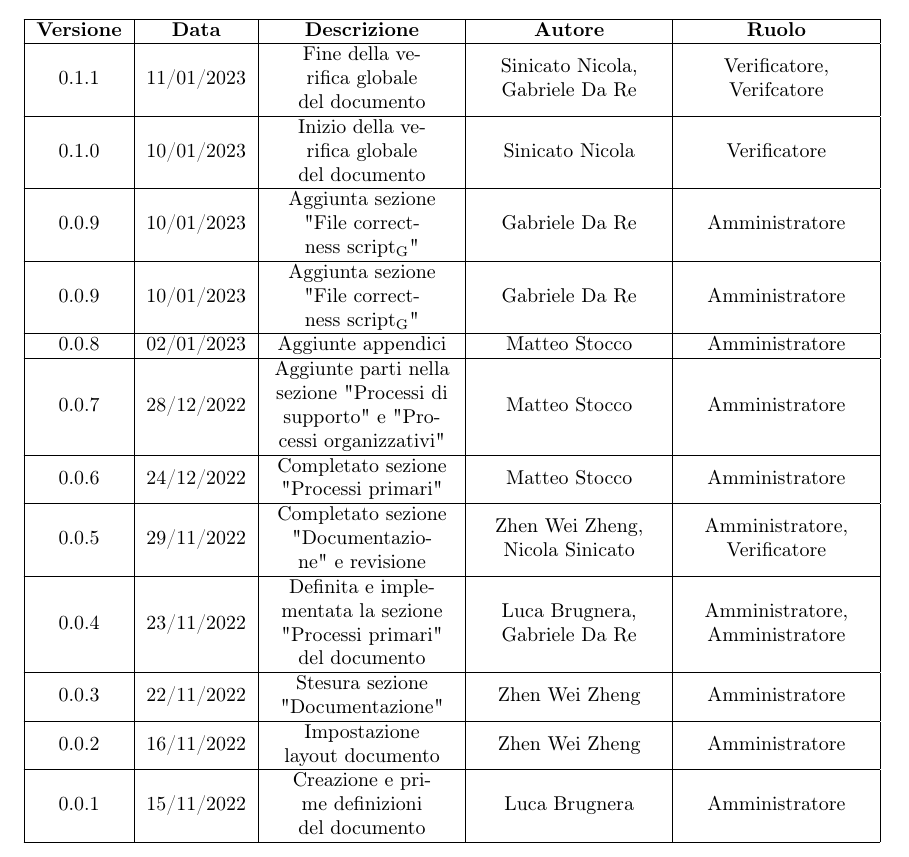
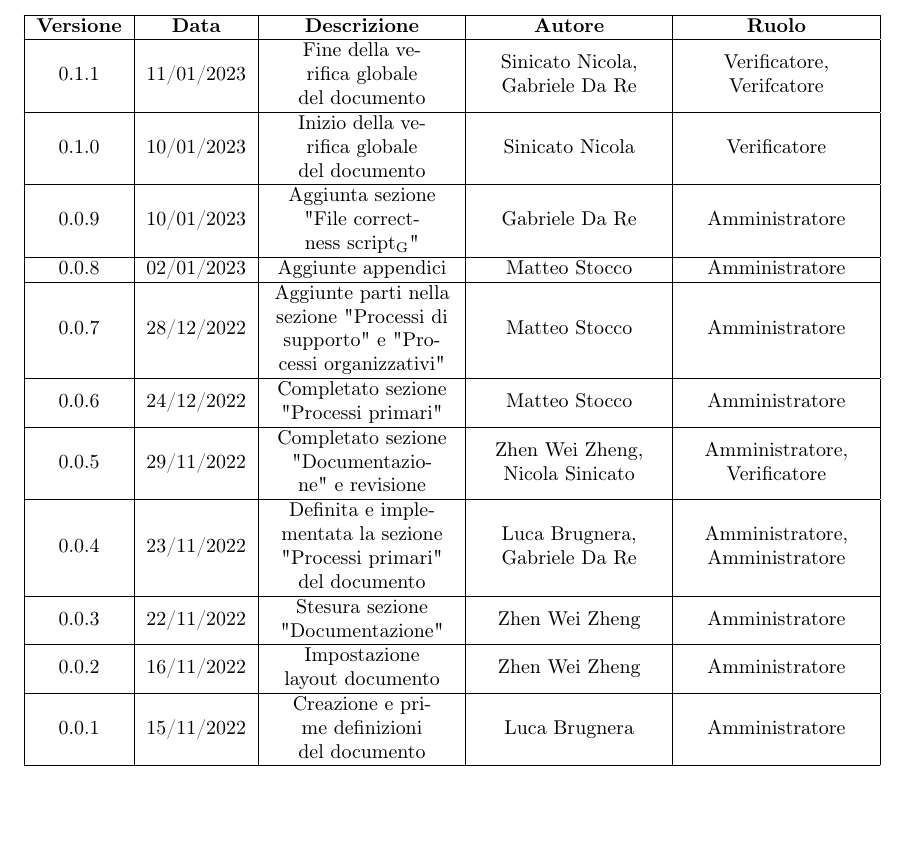
Before and after one commit to catchEmAll-SWE/PoC, a LaTeX document (Norme di progetto/src/norme_di_progetto.tex, which reads Norme di progetto/src/sections/modifiche.tex, Norme di progetto/src/sections/style.tex): part of page 2 of 39, cut so that both start at the same text, the shorter picture padded with empty space. Compiled offline with pdfLaTeX.

Commit message:
updated pdf fixing version number in modifiche tex and style

```diff
--- a/Norme di progetto/src/sections/modifiche.tex
+++ b/Norme di progetto/src/sections/modifiche.tex
@@ -4,12 +4,10 @@
 \begin{tabularx}{\textwidth}{| c | c | X | X | X |}
 \hline
  \textbf{Versione} & \textbf{Data} & \textbf{Descrizione} & \textbf{Autore} & \textbf{Ruolo}\\
-\hline
+ \hline
  0.1.1 & 11/01/2023 & Fine della verifica globale del documento & Sinicato Nicola, Gabriele Da Re & Verificatore, Verifcatore\\
-\hline
+ \hline
  0.1.0 & 10/01/2023 & Inizio della verifica globale del documento & Sinicato Nicola & Verificatore\\
-\hline
- 0.0.9 & 10/01/2023 & Aggiunta sezione "File correctness script\textsubscript{G}" & Gabriele Da Re & Amministratore\\
  \hline
  0.0.9 & 10/01/2023 & Aggiunta sezione "File correctness script\textsubscript{G}" & Gabriele Da Re & Amministratore\\
  \hline
--- a/Norme di progetto/src/sections/style.tex
+++ b/Norme di progetto/src/sections/style.tex
@@ -7,7 +7,7 @@
 	\fancyhead[L]{\textit{Gruppo Catch em All}}
 	\fancyhead[R]{\uppercase{\textbf{\leftmark}}}
 	% FOOTER
-	\fancyfoot[L]{\fontfamily{qtm}\selectfont Norme di progetto v 0.0.9}
+	\fancyfoot[L]{\fontfamily{qtm}\selectfont Norme di progetto v 0.1.1}
 	\fancyfoot[R]{Pagina \thepage~di~\pageref{LastPage}}
 	\setcounter{page}{0}
 	\pagenumbering{arabic}
```
Also changed, not shown: Norme di progetto/norme_di_progetto_v.0.1.1.pdf.
